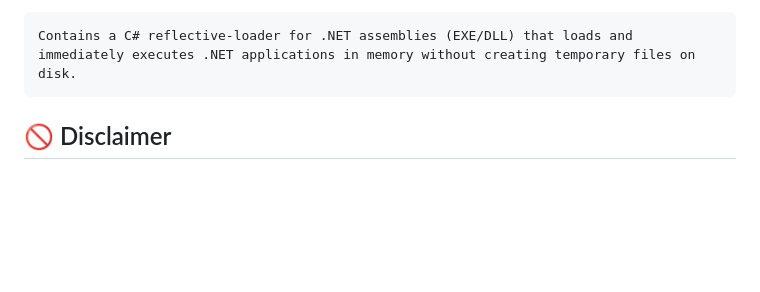
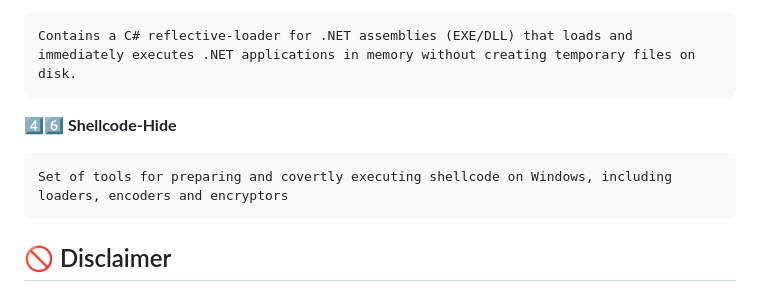
Before and after one commit to Yuragy/Bypass-Protection0x00, a Markdown page: README.md, the part around the change. Drawn GitHub-style; blank space fills up the shorter version.

```diff
--- a/README.md
+++ b/README.md
@@ -205,6 +205,9 @@ This project is intended for security researchers and students.
 
     Contains a C# reflective-loader for .NET assemblies (EXE/DLL) that loads and immediately executes .NET applications in memory without creating temporary files on disk.
 
+4️⃣6️⃣ **Shellcode-Hide**
+
+    Set of tools for preparing and covertly executing shellcode on Windows, including loaders, encoders and encryptors
 
 ## 🚫 Disclaimer
 
```
